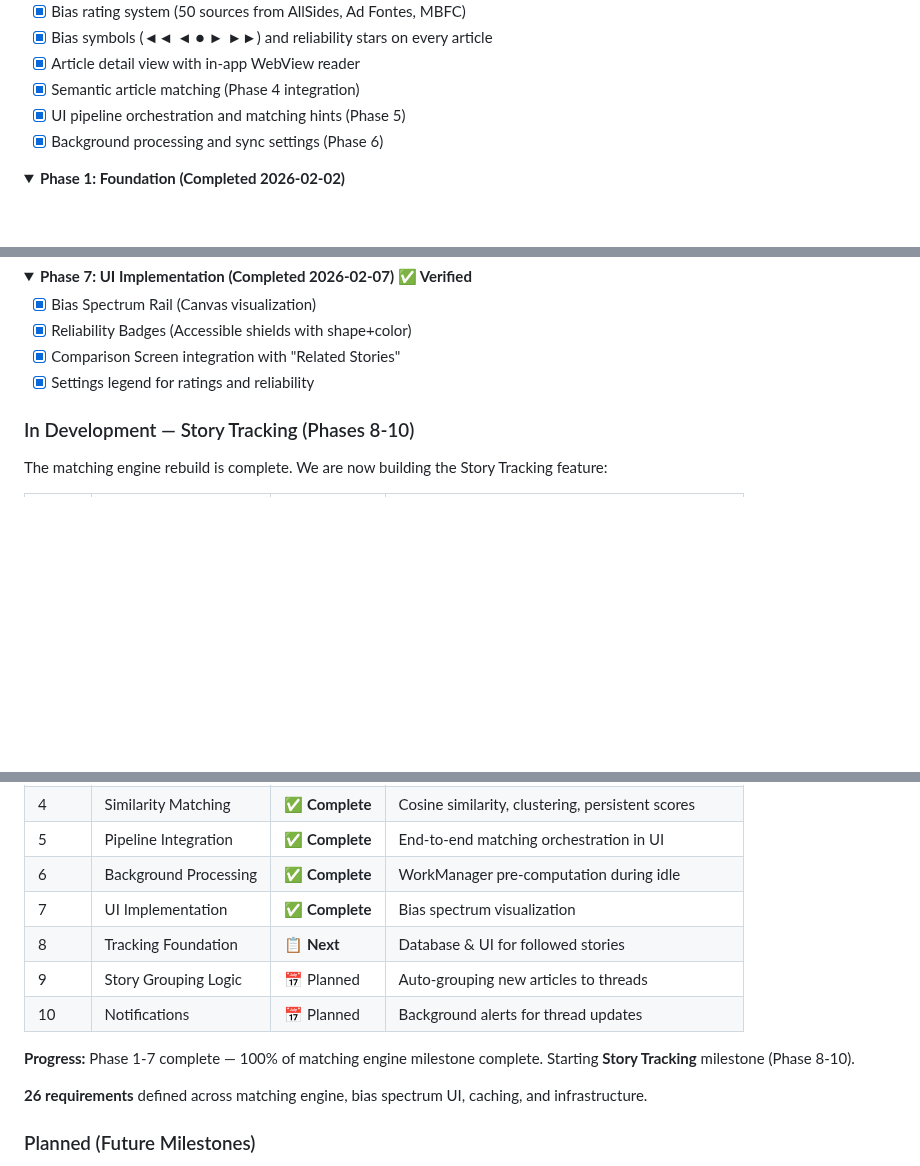
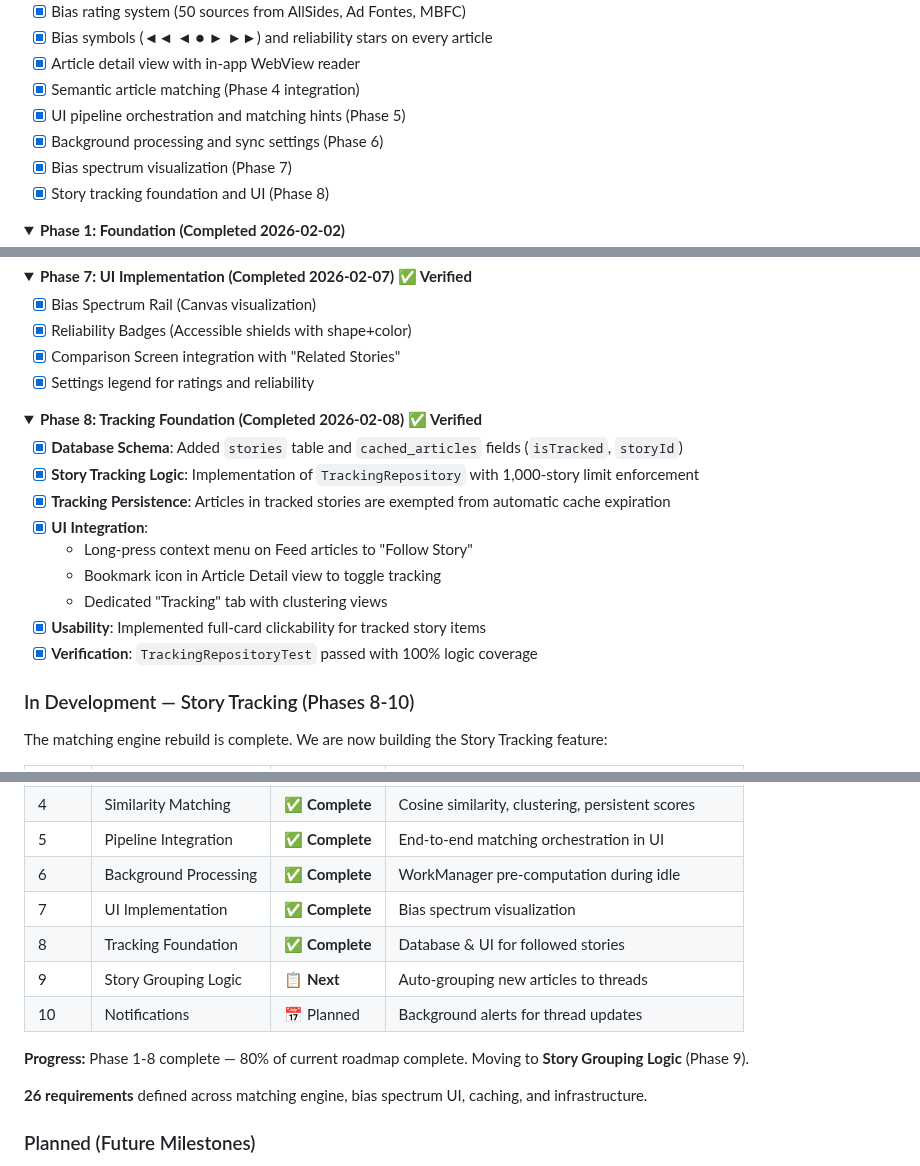
Before and after one commit to lweiss01/news-thread, a Markdown page: README.md, 3 parts joined by grey strips. GitHub-like rendering; folded sections open; blank space fills up the shorter version.

Commit message:
docs: finalize README update for Phase 8

```diff
--- a/README.md
+++ b/README.md
@@ -49,6 +49,8 @@ The matching engine uses TensorFlow Lite sentence embeddings running entirely on
 - [x] Semantic article matching (Phase 4 integration)
 - [x] UI pipeline orchestration and matching hints (Phase 5)
 - [x] Background processing and sync settings (Phase 6)
+- [x] Bias spectrum visualization (Phase 7)
+- [x] Story tracking foundation and UI (Phase 8)
 
 <details>
 <summary><b>Phase 1: Foundation (Completed 2026-02-02)</b></summary>
@@ -132,6 +134,20 @@ The matching engine uses TensorFlow Lite sentence embeddings running entirely on
 - [x] Settings legend for ratings and reliability
 </details>
 
+<details>
+<summary><b>Phase 8: Tracking Foundation (Completed 2026-02-08) ✅ Verified</b></summary>
+
+- [x] **Database Schema**: Added `stories` table and `cached_articles` fields (`isTracked`, `storyId`)
+- [x] **Story Tracking Logic**: Implementation of `TrackingRepository` with 1,000-story limit enforcement
+- [x] **Tracking Persistence**: Articles in tracked stories are exempted from automatic cache expiration
+- [x] **UI Integration**:
+    - Long-press context menu on Feed articles to "Follow Story"
+    - Bookmark icon in Article Detail view to toggle tracking
+    - Dedicated "Tracking" tab with clustering views
+- [x] **Usability**: Implemented full-card clickability for tracked story items
+- [x] **Verification**: `TrackingRepositoryTest` passed with 100% logic coverage
+</details>
+
 ### In Development — Story Tracking (Phases 8-10)
 
 The matching engine rebuild is complete. We are now building the Story Tracking feature:
@@ -145,11 +161,11 @@ The matching engine rebuild is complete. We are now building the Story Tracking
 | 5 | Pipeline Integration | ✅ **Complete** | End-to-end matching orchestration in UI |
 | 6 | Background Processing | ✅ **Complete** | WorkManager pre-computation during idle |
 | 7 | UI Implementation | ✅ **Complete** | Bias spectrum visualization |
-| 8 | Tracking Foundation | 📋 **Next** | Database & UI for followed stories |
-| 9 | Story Grouping Logic | 📅 Planned | Auto-grouping new articles to threads |
+| 8 | Tracking Foundation | ✅ **Complete** | Database & UI for followed stories |
+| 9 | Story Grouping Logic | 📋 **Next** | Auto-grouping new articles to threads |
 | 10 | Notifications | 📅 Planned | Background alerts for thread updates |
 
-**Progress:** Phase 1-7 complete — 100% of matching engine milestone complete. Starting **Story Tracking** milestone (Phase 8-10).
+**Progress:** Phase 1-8 complete — 80% of current roadmap complete. Moving to **Story Grouping Logic** (Phase 9).
 
 **26 requirements** defined across matching engine, bias spectrum UI, caching, and infrastructure.
 
```
